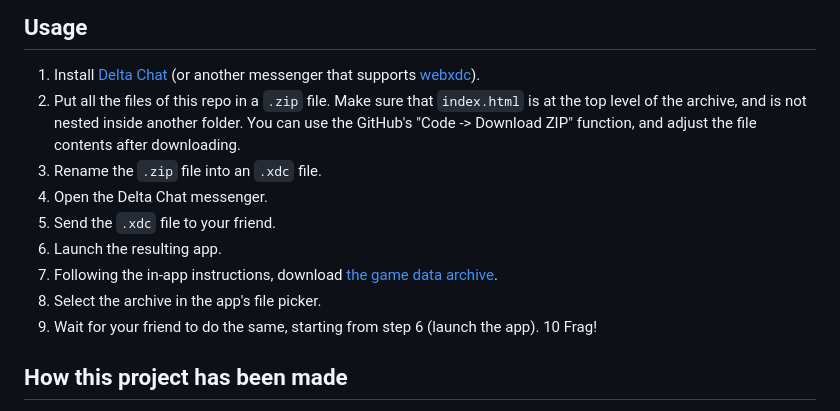
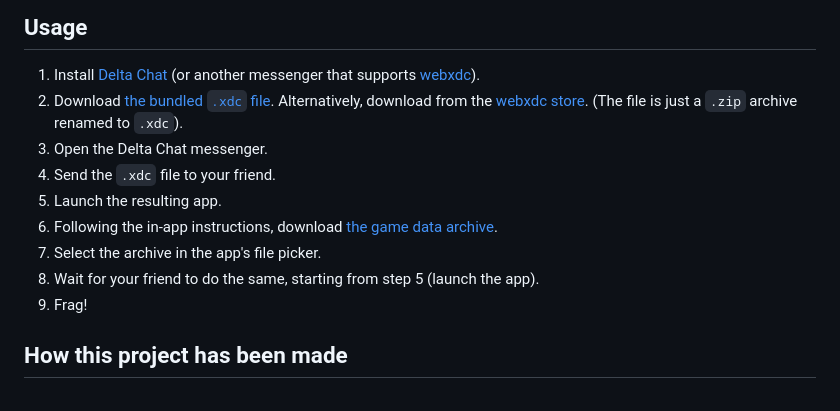
Before and after one commit to WofWca/quake3.xdc, a Markdown page: README.md, the part around the change. Drawn GitHub-style.

Commit message:
docs: update usage instructions (bundled download)

```diff
--- a/README.md
+++ b/README.md
@@ -12,21 +12,18 @@ This is intended as a prototype.
 
 1. Install [Delta Chat](https://delta.chat) (or another messenger
    that supports [webxdc](https://webxdc.org)).
-2. Put all the files of this repo in a `.zip` file.
-   Make sure that `index.html` is at the top level of the archive,
-   and is not nested inside another folder.
-   You can use the GitHub's "Code -> Download ZIP" function,
-   and adjust the file contents after downloading.
-3. Rename the `.zip` file into an `.xdc` file.
-4. Open the Delta Chat messenger.
-5. Send the `.xdc` file to your friend.
-6. Launch the resulting app.
-7. Following the in-app instructions,
+2. Download [the bundled `.xdc` file](https://github.com/WofWca/quake3.xdc/releases/latest/download/quake3.xdc).
+   Alternatively, download from the [webxdc store](https://webxdc.org/apps/#wofwca-quake3).
+   (The file is just a `.zip` archive renamed to `.xdc`).
+3. Open the Delta Chat messenger.
+4. Send the `.xdc` file to your friend.
+5. Launch the resulting app.
+6. Following the in-app instructions,
    download
    [the game data archive](https://archive.org/download/tucows_286139_Quake_III_Arena/linuxq3ademo-1.11-6.x86.gz.zip/linuxq3ademo-1.11-6.x86.gz.sh).
-8. Select the archive in the app's file picker.
-9. Wait for your friend to do the same, starting from step 6 (launch the app).
-   10 Frag!
+7. Select the archive in the app's file picker.
+8. Wait for your friend to do the same, starting from step 5 (launch the app).
+9. Frag!
 
 ## How this project has been made
 
```
